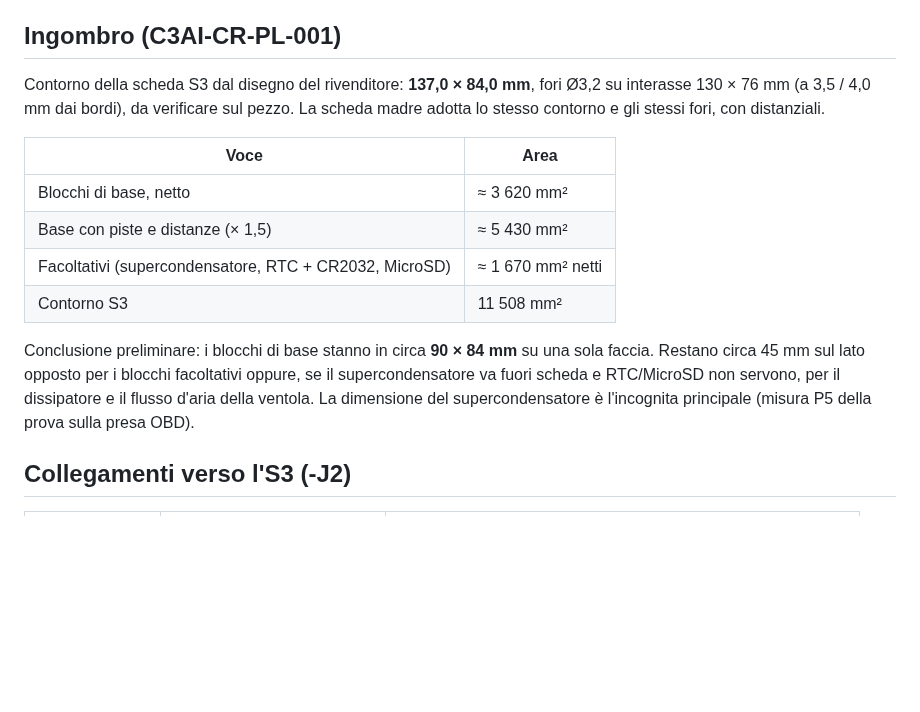
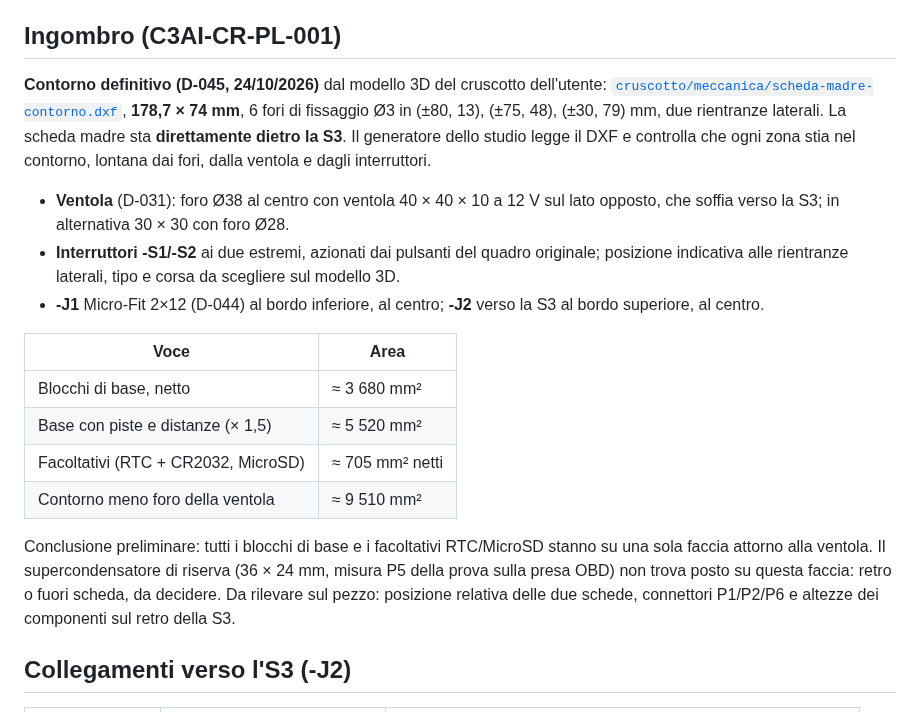
Before and after one commit to lucaversus/C3-cruscotto-smart, a Markdown page: cruscotto/docs/scheda-madre.md, the part around one of its changes. GitHub-like rendering; blank space fills up the shorter version.

```diff
--- a/cruscotto/docs/scheda-madre.md
+++ b/cruscotto/docs/scheda-madre.md
@@ -76,22 +76,32 @@ Evitati i pin di avvio (0, 2, 5, 12, 15) e quelli della flash (6-11).
 
 ## Ingombro (C3AI-CR-PL-001)
 
-Contorno della scheda S3 dal disegno del rivenditore: **137,0 × 84,0 mm**, fori
-Ø3,2 su interasse 130 × 76 mm (a 3,5 / 4,0 mm dai bordi), da verificare sul pezzo.
-La scheda madre adotta lo stesso contorno e gli stessi fori, con distanziali.
+**Contorno definitivo (D-045, 24/10/2026)** dal modello 3D del cruscotto dell'utente:
+[`cruscotto/meccanica/scheda-madre-contorno.dxf`](../meccanica/scheda-madre-contorno.dxf),
+**178,7 × 74 mm**, 6 fori di fissaggio Ø3 in (±80, 13), (±75, 48), (±30, 79) mm, due
+rientranze laterali. La scheda madre sta **direttamente dietro la S3**. Il generatore dello
+studio legge il DXF e controlla che ogni zona stia nel contorno, lontana dai fori, dalla
+ventola e dagli interruttori.
+
+- **Ventola** (D-031): foro Ø38 al centro con ventola 40 × 40 × 10 a 12 V sul lato
+  opposto, che soffia verso la S3; in alternativa 30 × 30 con foro Ø28.
+- **Interruttori -S1/-S2** ai due estremi, azionati dai pulsanti del quadro originale;
+  posizione indicativa alle rientranze laterali, tipo e corsa da scegliere sul modello 3D.
+- **-J1** Micro-Fit 2×12 (D-044) al bordo inferiore, al centro; **-J2** verso la S3 al
+  bordo superiore, al centro.
 
 | Voce | Area |
 | --- | --- |
-| Blocchi di base, netto | ≈ 3 620 mm² |
-| Base con piste e distanze (× 1,5) | ≈ 5 430 mm² |
-| Facoltativi (supercondensatore, RTC + CR2032, MicroSD) | ≈ 1 670 mm² netti |
-| Contorno S3 | 11 508 mm² |
+| Blocchi di base, netto | ≈ 3 680 mm² |
+| Base con piste e distanze (× 1,5) | ≈ 5 520 mm² |
+| Facoltativi (RTC + CR2032, MicroSD) | ≈ 705 mm² netti |
+| Contorno meno foro della ventola | ≈ 9 510 mm² |
 
-Conclusione preliminare: i blocchi di base stanno in circa **90 × 84 mm** su una
-sola faccia. Restano circa 45 mm sul lato opposto per i blocchi facoltativi oppure,
-se il supercondensatore va fuori scheda e RTC/MicroSD non servono, per il
-dissipatore e il flusso d'aria della ventola. La dimensione del supercondensatore
-è l'incognita principale (misura P5 della prova sulla presa OBD).
+Conclusione preliminare: tutti i blocchi di base e i facoltativi RTC/MicroSD stanno su una
+sola faccia attorno alla ventola. Il supercondensatore di riserva (36 × 24 mm, misura P5
+della prova sulla presa OBD) non trova posto su questa faccia: retro o fuori scheda, da
+decidere. Da rilevare sul pezzo: posizione relativa delle due schede, connettori P1/P2/P6
+e altezze dei componenti sul retro della S3.
 
 ## Collegamenti verso l'S3 (-J2)
 
```
Also changed, not shown: other parts of cruscotto/docs/scheda-madre.md (+1 -1 lines), README.md (+2 -1 lines), cruscotto/meccanica/README.md (added, +6 -0 lines), disegni/README.md (+2 -2 lines), disegni/CR-PL-001_scheda-madre-ingombro.png, 3 other files.
